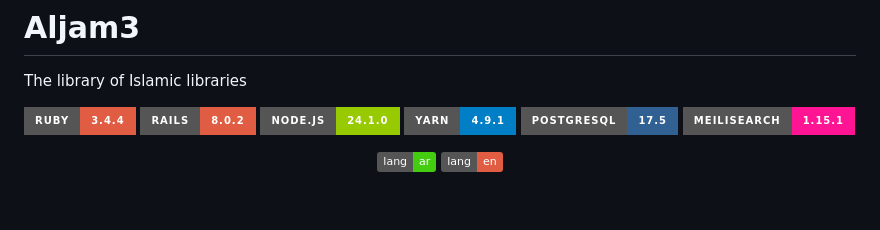
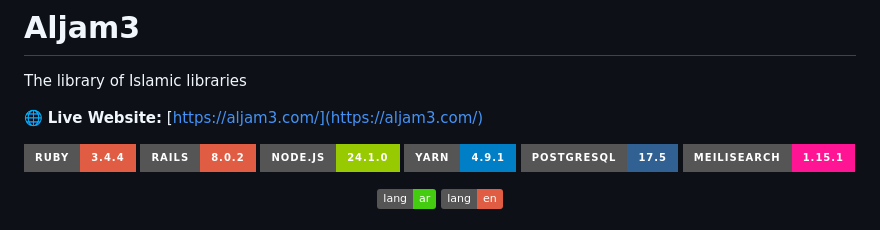
Before and after one commit to ieasybooks/aljam3-web-app, a Markdown page: README.en.md, the part around the change. Drawn GitHub-style; badges without logos; blank space fills up the shorter version.

```diff
--- a/README.en.md
+++ b/README.en.md
@@ -5,6 +5,8 @@
 # Aljam3
 
 The library of Islamic libraries
+
+🌐 **Live Website:** [https://aljam3.com/](https://aljam3.com/)
 
 ![Ruby Version](https://img.shields.io/badge/Ruby-3.4.4-red?style=for-the-badge&logo=ruby)
 ![Rails Version](https://img.shields.io/badge/Rails-8.0.2-red?style=for-the-badge&logo=rubyonrails)
```
Also changed, not shown: README.md (+2 -0 lines).
